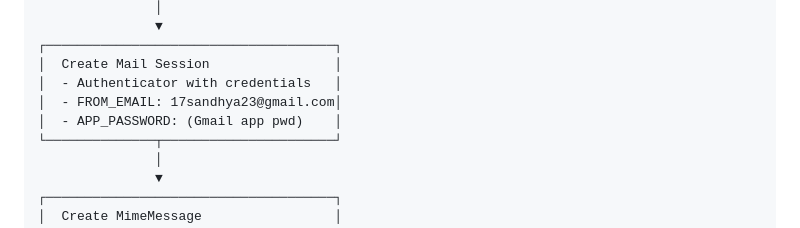
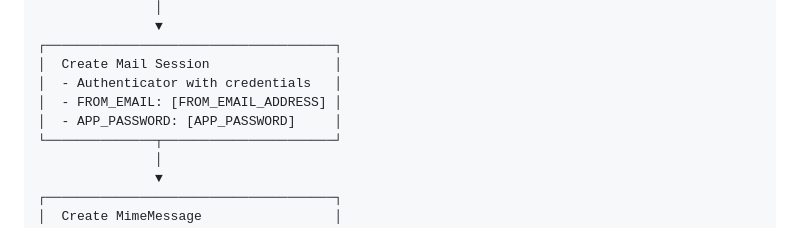
Before and after one commit to gujjasandhya17/Banking-Activity-Simulation-Platform, a Markdown page: WORKFLOW.md, the part around the change. GitHub-like rendering.

```diff
--- a/WORKFLOW.md
+++ b/WORKFLOW.md
@@ -730,8 +730,8 @@ The transfer operation is thread-safe because:
 ┌─────────────────────────────────────┐
 │  Create Mail Session                │
 │  - Authenticator with credentials   │
-│  - FROM_EMAIL: 17sandhya23@gmail.com│
-│  - APP_PASSWORD: (Gmail app pwd)    │
+│  - FROM_EMAIL: [FROM_EMAIL_ADDRESS] │
+│  - APP_PASSWORD: [APP_PASSWORD]     │
 └──────────────┬──────────────────────┘
                │
                ▼
```
Also changed, not shown: CODE_EXPLANATION.md (+8 -7 lines).
